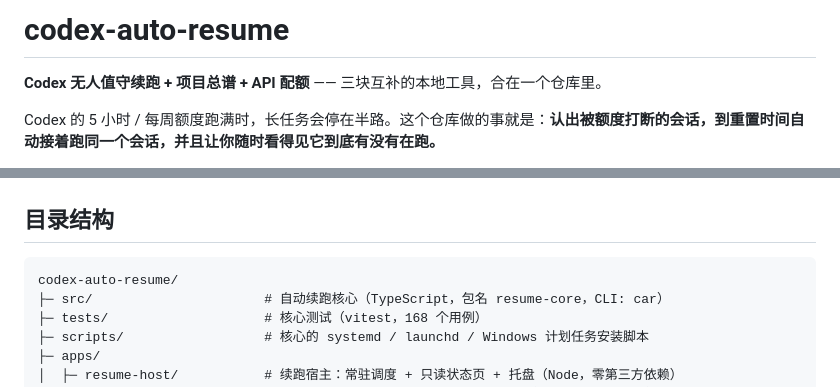
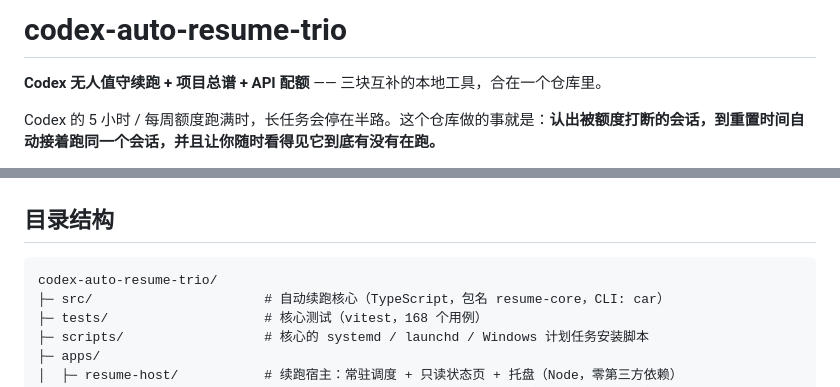
Before and after one commit to awslew/codex-auto-resume-trio, a Markdown page: README.md, 2 parts joined by grey strips. GitHub-like rendering.

Commit message:
docs: README 标题与目录树根名对齐仓库名（codex-auto-resume-trio）

````diff
--- a/README.md
+++ b/README.md
@@ -1,4 +1,4 @@
-# codex-auto-resume
+# codex-auto-resume-trio
 
 **Codex 无人值守续跑 + 项目总谱 + API 配额** —— 三块互补的本地工具，合在一个仓库里。
 
@@ -18,7 +18,7 @@ Codex 的 5 小时 / 每周额度跑满时，长任务会停在半路。这个
 ## 目录结构
 
 ```
-codex-auto-resume/
+codex-auto-resume-trio/
 ├─ src/                      # 自动续跑核心（TypeScript，包名 resume-core，CLI: car）
 ├─ tests/                    # 核心测试（vitest，168 个用例）
 ├─ scripts/                  # 核心的 systemd / launchd / Windows 计划任务安装脚本
````
